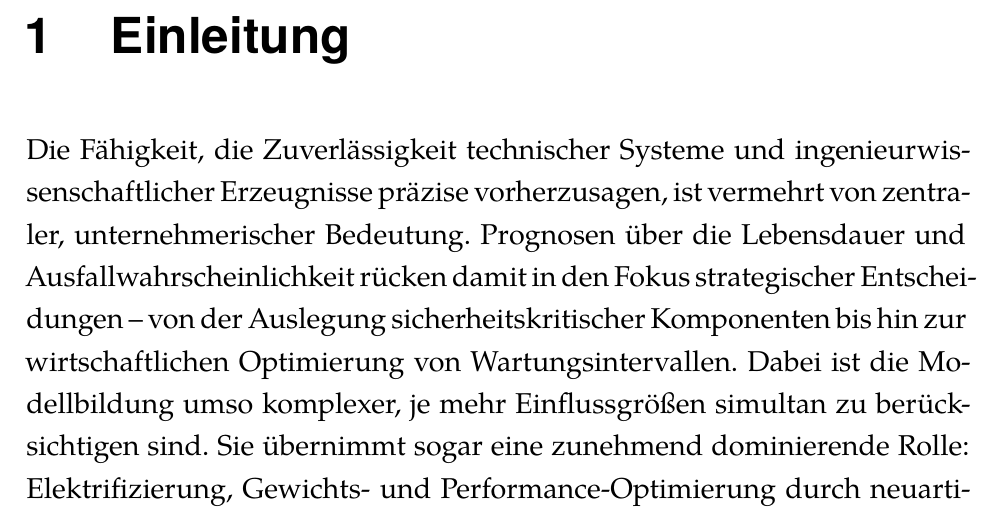
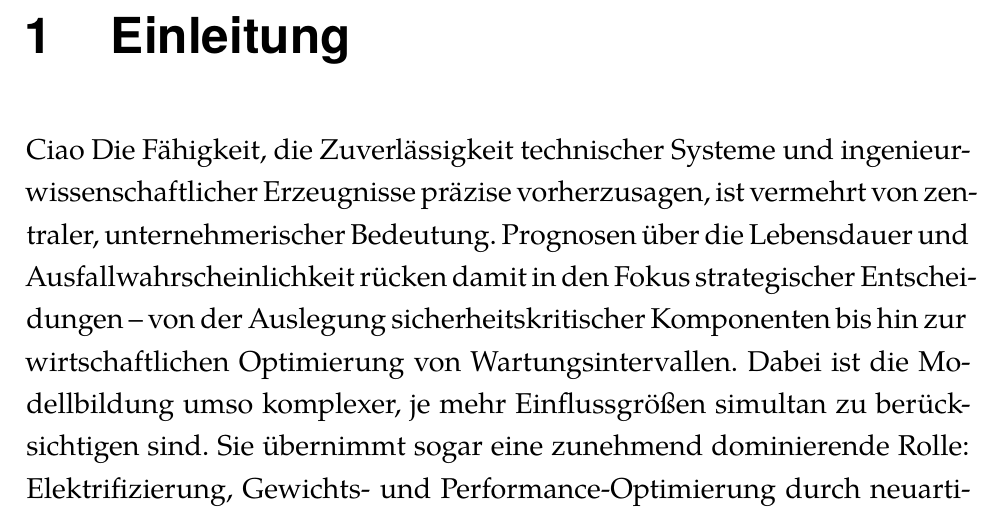
Before and after one commit to marcoarndt/diss_arndt, a LaTeX thesis (diss_arndt.tex, which reads chapters/chapter1_einleitung.tex): part of page 15 of 29, cut so that both start at the same text. Compiled offline with XeLaTeX; a missing font is replaced by an installed copy or a similar font.

Commit message:
200520251529

```diff
--- a/chapters/chapter1_einleitung.tex
+++ b/chapters/chapter1_einleitung.tex
@@ -3,7 +3,7 @@
 %%%%%%%%%%%%%%%%%%%%%%%%%%%%%%%%%%%%%%%%%%%%%%%%%%%%%%%%%%%%%%%%%%%%%%%%%%%%%%%%%%%%%%%%%%%%%%%%%%%%%%%%%%%%%%%%%
 
 \chapter{Einleitung}
-Die Fähigkeit, die Zuverlässigkeit technischer Systeme und ingenieurwissenschaftlicher Erzeugnisse präzise vorherzusagen, ist vermehrt von zentraler, unternehmerischer Bedeutung.
+Ciao Die Fähigkeit, die Zuverlässigkeit technischer Systeme und ingenieurwissenschaftlicher Erzeugnisse präzise vorherzusagen, ist vermehrt von zentraler, unternehmerischer Bedeutung.
 Prognosen über die Lebensdauer und Ausfallwahrscheinlichkeit rücken damit in den Fokus strategischer Entscheidungen – von der Auslegung sicherheitskritischer Komponenten bis hin zur wirtschaftlichen Optimierung von Wartungsintervallen. Dabei ist die Modellbildung umso komplexer, je mehr Einflussgrößen simultan zu berücksichtigen sind. Sie übernimmt sogar eine zunehmend dominierende Rolle: Elektrifizierung, Gewichts- und Performance-Optimierung durch neuartige Material- und Strukturkonglomerate sowie Digitalisierung lassen vielfältige Expositionen gegenüber Beanspruchungen und Ausfallmechanismen realisieren, deren strukturelles Verhalten nicht ohne weiteres modellierbar ist. Genau hier setzt die multivariate Zuverlässigkeitsmodellierung an: sie erlaubt nicht nur eine realitätsnahe Abbildung des Systemverhaltens, sondern schafft die Voraussetzung für belastbare Aussagen über die Wirkung kombinierter Belastungsfaktoren gemäß klassischer Zuverlässigkeitsmethodik. Besonders in frühen Entwicklungsphasen, in denen physikalische Ausfallmechanismen (Physics of Failure, PoF) noch nicht vollständig verstanden sind, wird ein systematischer experimenteller Ansatz unverzichtbar.  Um dennoch belastbare Modelle zu erzeugen oder Nachweise zu erbringen, kommen beschleunigte Lebensdauertests (Accelerated Life Testing, ALT) zum Einsatz. Dabei werden gezielt erhöhte Belastungsniveaus appliziert, um Versagensprozesse zu initiieren, ohne den eigentlichen Ausfallmechanismus zu verfälschen. Die resultierenden Daten dienen der Generierung von Lebensdauermodellen, häufig mittels verallgemeinerter log-linearer Regressionsmodelle (GLMs)..
 
 Da in der Regel mehrere kontinuierliche Einflussgrößen gleichzeitig auf das Versagensverhalten wirken, ist die Entwicklung eines statistisch fundierten Versuchsplans essenziell. Die Response Surface Methodology (RSM) bietet hierfür ein leistungsfähiges Instrumentarium, insbesondere durch die Anwendung zentral zusammengesetzter Versuchspläne wie dem Central Composite Design (CCD). Diese Designs ermöglichen durch ihre orthogonale und rotierbare Struktur eine unabhängige Schätzung linearer, quadratischer und interaktiver Effekte – ein entscheidender Vorteil für die Modellierung komplexer Systeme, deren Parameterraum zunächst nur unzureichend bekannt ist.
```
Also changed, not shown: diss_arndt.pdf, 6 other files.
